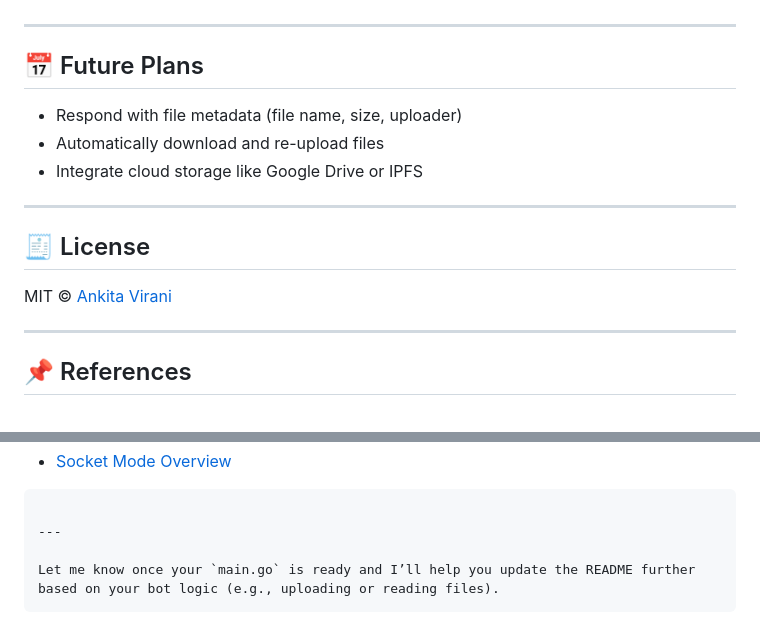
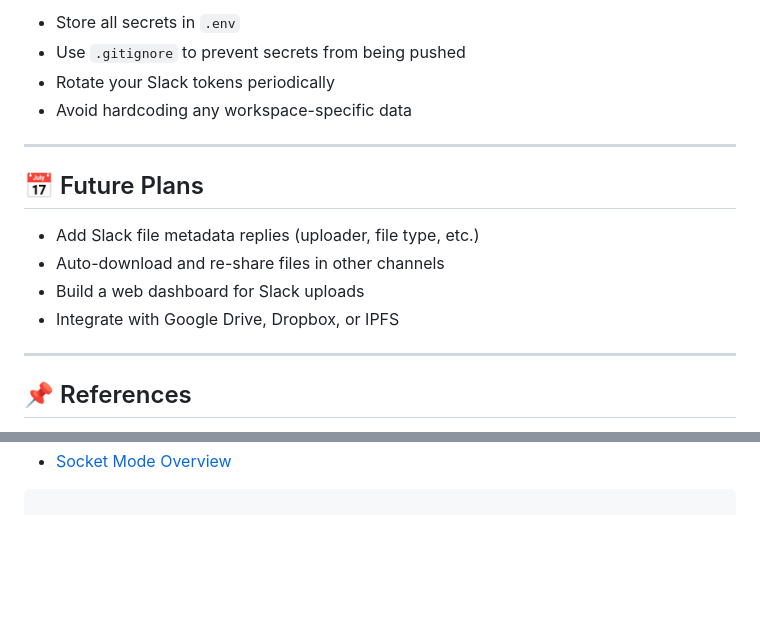
Before and after one commit to codebyankita/Go-Course-freeCodeCamp, a Markdown page: slack-file-bot/README.md, 2 parts joined by grey strips. GitHub-like rendering; blank space fills up the shorter version.

````diff
--- a/slack-file-bot/README.md
+++ b/slack-file-bot/README.md
@@ -143,17 +168,17 @@ go run main.go
+* Store all secrets in `.env`
+* Use `.gitignore` to prevent secrets from being pushed
+* Rotate your Slack tokens periodically
+* Avoid hardcoding any workspace-specific data
 
 ---
 
 ## 📅 Future Plans
 
-* Respond with file metadata (file name, size, uploader)
-* Automatically download and re-upload files
-* Integrate cloud storage like Google Drive or IPFS
+* Add Slack file metadata replies (uploader, file type, etc.)
+* Auto-download and re-share files in other channels
+* Build a web dashboard for Slack uploads
+* Integrate with Google Drive, Dropbox, or IPFS
 
----
-
-## 🧾 License
-
-MIT © [Ankita Virani](https://github.com/codebyankita)
 
 ---
 
@@ -164,8 +190,3 @@ MIT © [Ankita Virani](https://github.com/codebyankita)
 * [Socket Mode Overview](https://api.slack.com/apis/connections/socket)
 
 ```
-
----
-
-Let me know once your `main.go` is ready and I’ll help you update the README further based on your bot logic (e.g., uploading or reading files).
-```
````
Also changed, not shown: other parts of slack-file-bot/README.md (+87 -61 lines).
